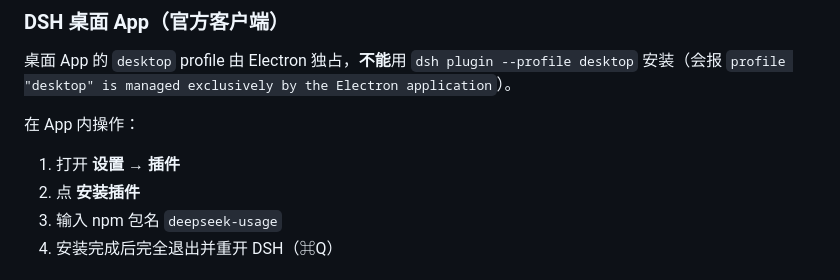
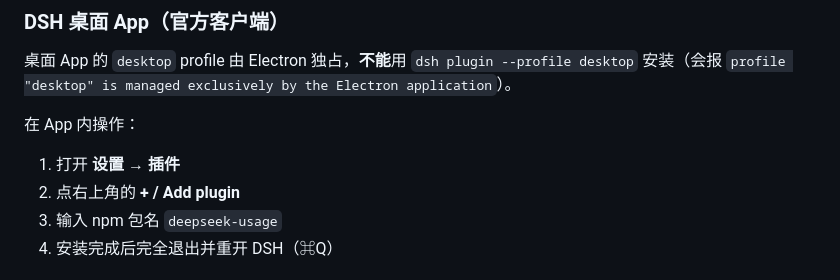
Before and after one commit to sdiwenchen-lang/DeepSeek-Usage, a Markdown page: README.md, the part around the change. Drawn GitHub-style.

Commit message:
docs: 明确桌面端 + Add plugin 入口

```diff
--- a/README.md
+++ b/README.md
@@ -85,7 +85,7 @@ handle.close()
 在 App 内操作：
 
 1. 打开 **设置 → 插件**
-2. 点 **安装插件**
+2. 点右上角的 **+ / Add plugin**
 3. 输入 npm 包名 `deepseek-usage`
 4. 安装完成后完全退出并重开 DSH（⌘Q）
 
```
